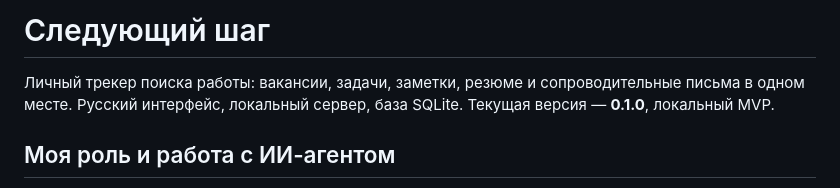
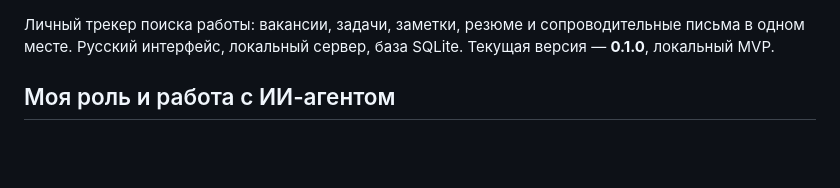
Before and after one commit to cislota/job-tracker, a Markdown page: README.md, the part around the change. GitHub-like rendering; blank space fills up the shorter version.

```diff
--- a/README.md
+++ b/README.md
@@ -1,5 +1,3 @@
-# Следующий шаг
-
 Личный трекер поиска работы: вакансии, задачи, заметки, резюме и сопроводительные письма в одном месте. Русский интерфейс, локальный сервер, база SQLite. Текущая версия — **0.1.0**, локальный MVP.
 
 ## Моя роль и работа с ИИ-агентом
```
